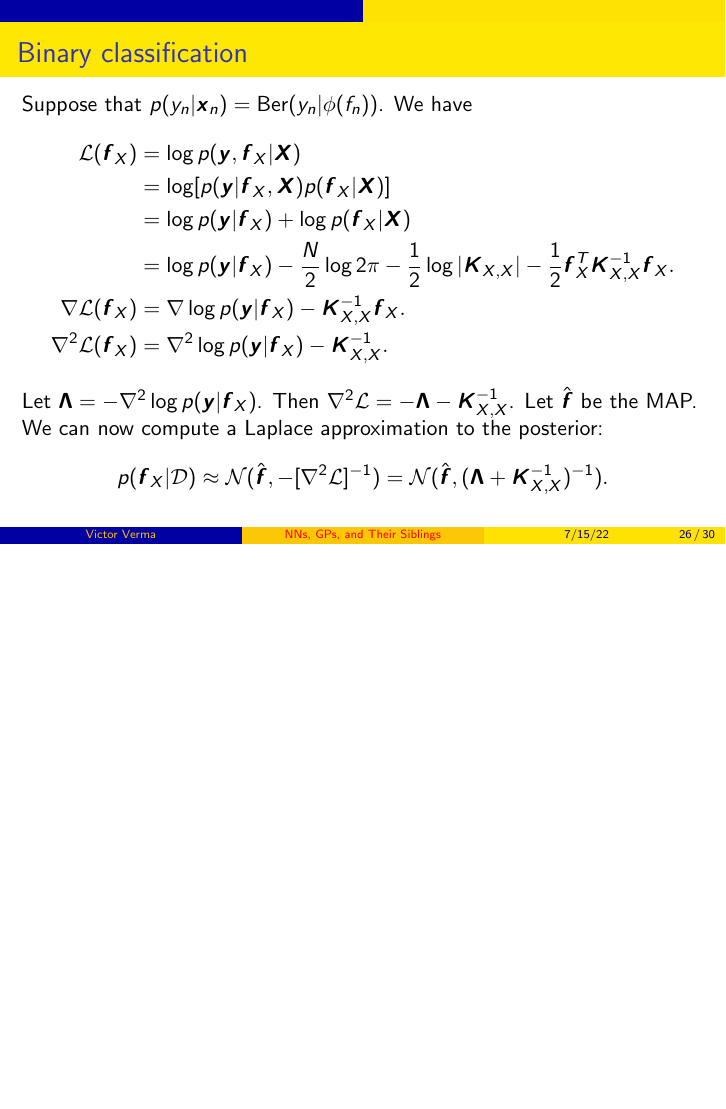
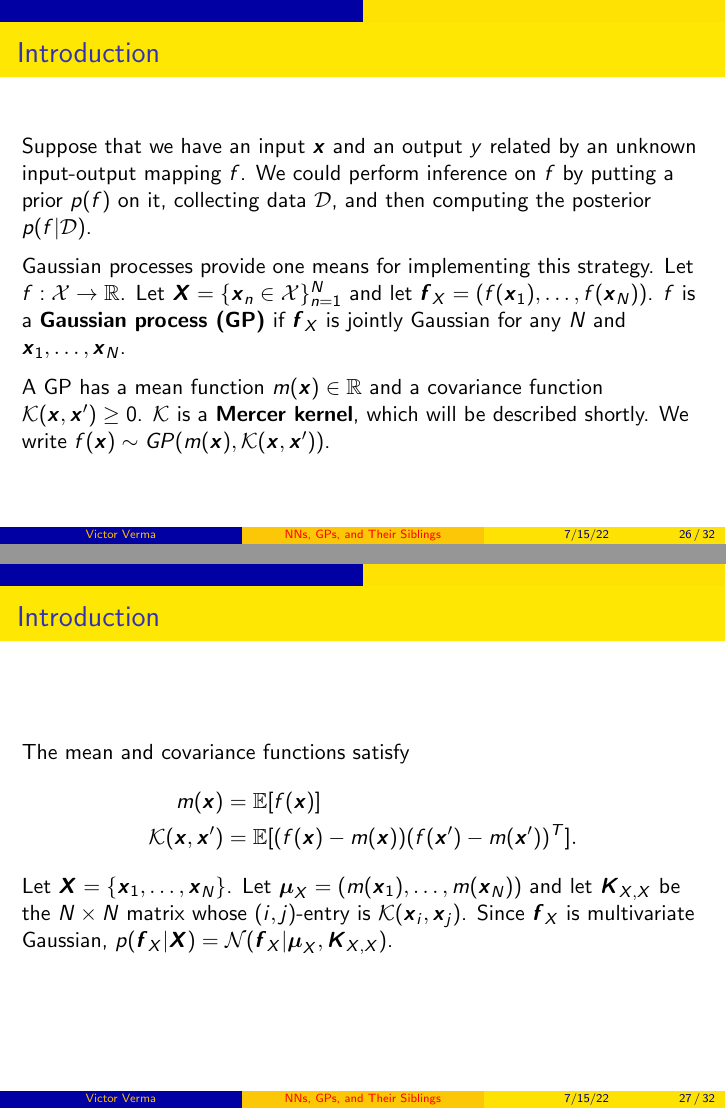
Before and after one commit to victorverma/hot_ideas_in_ml_reading_group, LaTeX slides (slides_20220715/slides_20220715.tex): page 26 of 30 before the commit and pages 26 and 27 of 32 after it, the two joined at a grey line, the shorter picture padded with empty space. Compiled offline with pdfLaTeX.

Commit message:
Add GP introduction slides

```diff
--- a/slides_20220715/slides_20220715.tex
+++ b/slides_20220715/slides_20220715.tex
@@ -298,6 +298,27 @@ Neural Networks, Gaussian Processes, and Their Siblings
     Gaussian processes
 \end{frame}
 
+\begin{frame}{Introduction}
+    Suppose that we have an input $\boldsymbol{x}$ and an  output $y$ related by an unknown input-output mapping $f$. We could perform inference on $f$ by putting a prior $p(f)$ on it, collecting data $\mathcal{D}$, and then computing the posterior $p(f | \mathcal{D})$.
+
+    \medskip
+
+    Gaussian processes provide one means for implementing this strategy. Let $f : \mathcal{X} \to \mathbb{R}$. Let $\boldsymbol{X} = \{\boldsymbol{x}_n \in \mathcal{X}\}_{n = 1}^N$ and let $\boldsymbol{f}_X = (f(\boldsymbol{x}_1), \ldots, f(\boldsymbol{x}_N))$. $f$ is a \textbf{Gaussian process (GP)} if $\boldsymbol{f}_X$ is jointly Gaussian for any $N$ and $\boldsymbol{x}_1, \ldots, \boldsymbol{x}_N$.
+
+    \medskip
+
+    A GP has a mean function $m(\boldsymbol{x}) \in \mathbb{R}$ and a covariance function $\mathcal{K}(\boldsymbol{x}, \boldsymbol{x}') \ge 0$. $\mathcal{K}$ is a \textbf{Mercer kernel}, which will be described shortly. We write $f(\boldsymbol{x}) \sim GP(m(\boldsymbol{x}), \mathcal{K}(\boldsymbol{x}, \boldsymbol{x}'))$.
+\end{frame}
+
+\begin{frame}{Introduction}
+    The mean and covariance functions satisfy
+    \begin{align*}
+        m(\boldsymbol{x}) &= \mathbb{E}[f(\boldsymbol{x})] \\
+        \mathcal{K}(\boldsymbol{x}, \boldsymbol{x}') &= \mathbb{E}[(f(\boldsymbol{x}) - m(\boldsymbol{x}))(f(\boldsymbol{x}') - m(\boldsymbol{x}'))^T].
+    \end{align*}
+    Let $\boldsymbol{X} = \{\boldsymbol{x}_1, \ldots, \boldsymbol{x}_N\}$. Let $\boldsymbol{\mu}_X = (m(\boldsymbol{x}_1), \ldots, m(\boldsymbol{x}_N))$ and let $\boldsymbol{K}_{X, X}$ be the $N \times N$ matrix whose $(i, j)$-entry is $\mathcal{K}(\boldsymbol{x}_i, \boldsymbol{x}_j)$. Since $\boldsymbol{f}_X$ is multivariate Gaussian, $p(\boldsymbol{f}_X | \boldsymbol{X}) = \mathcal{N}(\boldsymbol{f}_X | \boldsymbol{\mu}_X, \boldsymbol{K}_{X, X})$.
+\end{frame}
+
 \begin{frame}{Binary classification}
     Suppose that $p(y_n | \boldsymbol{x}_n) = \text{Ber}(y_n | \phi(f_n))$. We have
     \begin{align*}
```
